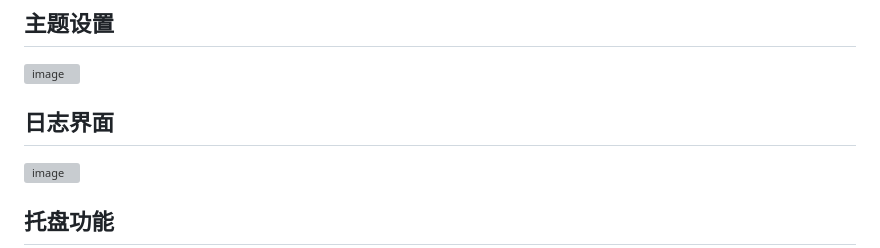
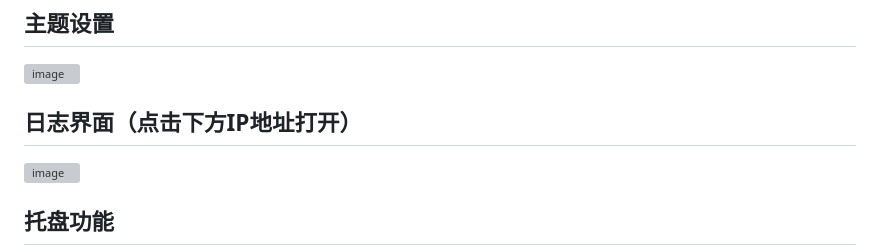
Before and after one commit to 1xxawa/Hfnu-campus-net, a Markdown page: README.md, the part around the change. Rendered like a GitHub page; grey boxes are pictures that could not be loaded.

```diff
--- a/README.md
+++ b/README.md
@@ -13,7 +13,7 @@
 <img width="871" height="1009" alt="image" src="https://github.com/user-attachments/assets/b7d217da-9ee4-4dfe-9ecc-563e834961e6" />
 
 
-## 日志界面
+## 日志界面（点击下方IP地址打开）
 
 <img width="634" height="1009" alt="image" src="https://github.com/user-attachments/assets/9252ab58-575c-46a8-990b-465693339f21" />
 
```
